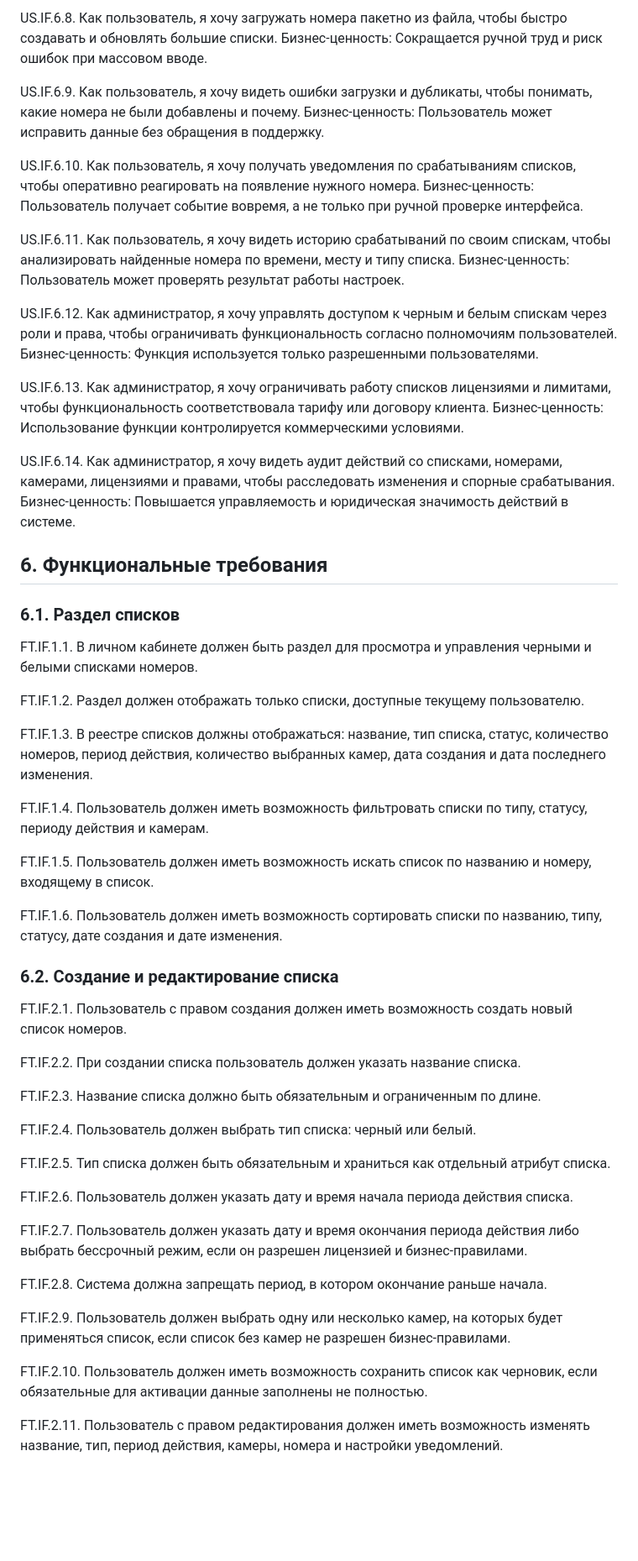
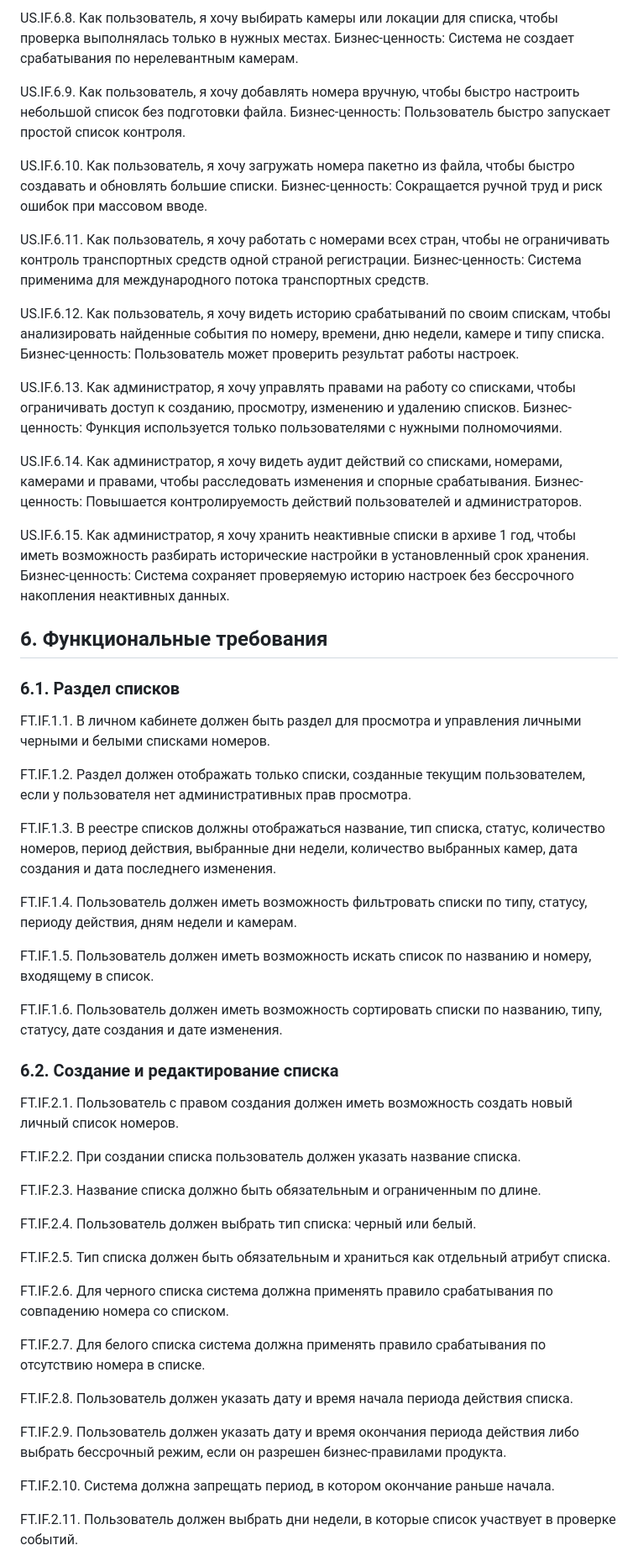
Before and after one commit to engolovan/NetVision, a Markdown page: docs/black-white-lists.md, the part around one of its changes. Shown at 84% size. Rendered like a GitHub page; blank space fills up the shorter version.

```diff
--- a/docs/black-white-lists.md
+++ b/docs/black-white-lists.md
@@ -45,36 +49,39 @@ US.IF.6.7. Как пользователь, я хочу добавлять но
 
-US.IF.6.8. Как пользователь, я хочу загружать номера пакетно из файла, чтобы быстро создавать и обновлять большие списки.
+US.IF.6.8. Как пользователь, я хочу выбирать камеры или локации для списка, чтобы проверка выполнялась только в нужных местах.
+Бизнес-ценность: Система не создает срабатывания по нерелевантным камерам.
+
+US.IF.6.9. Как пользователь, я хочу добавлять номера вручную, чтобы быстро настроить небольшой список без подготовки файла.
+Бизнес-ценность: Пользователь быстро запускает простой список контроля.
+
+US.IF.6.10. Как пользователь, я хочу загружать номера пакетно из файла, чтобы быстро создавать и обновлять большие списки.
 Бизнес-ценность: Сокращается ручной труд и риск ошибок при массовом вводе.
 
-US.IF.6.9. Как пользователь, я хочу видеть ошибки загрузки и дубликаты, чтобы понимать, какие номера не были добавлены и почему.
-Бизнес-ценность: Пользователь может исправить данные без обращения в поддержку.
+US.IF.6.11. Как пользователь, я хочу работать с номерами всех стран, чтобы не ограничивать контроль транспортных средств одной страной регистрации.
+Бизнес-ценность: Система применима для международного потока транспортных средств.
 
-US.IF.6.10. Как пользователь, я хочу получать уведомления по срабатываниям списков, чтобы оперативно реагировать на появление нужного номера.
-Бизнес-ценность: Пользователь получает событие вовремя, а не только при ручной проверке интерфейса.
+US.IF.6.12. Как пользователь, я хочу видеть историю срабатываний по своим спискам, чтобы анализировать найденные события по номеру, времени, дню недели, камере и типу списка.
+Бизнес-ценность: Пользователь может проверить результат работы настроек.
 
-US.IF.6.11. Как пользователь, я хочу видеть историю срабатываний по своим спискам, чтобы анализировать найденные номера по времени, месту и типу списка.
-Бизнес-ценность: Пользователь может проверять результат работы настроек.
+US.IF.6.13. Как администратор, я хочу управлять правами на работу со списками, чтобы ограничивать доступ к созданию, просмотру, изменению и удалению списков.
+Бизнес-ценность: Функция используется только пользователями с нужными полномочиями.
 
-US.IF.6.12. Как администратор, я хочу управлять доступом к черным и белым спискам через роли и права, чтобы ограничивать функциональность согласно полномочиям пользователей.
-Бизнес-ценность: Функция используется только разрешенными пользователями.
+US.IF.6.14. Как администратор, я хочу видеть аудит действий со списками, номерами, камерами и правами, чтобы расследовать изменения и спорные срабатывания.
+Бизнес-ценность: Повышается контролируемость действий пользователей и администраторов.
 
-US.IF.6.13. Как администратор, я хочу ограничивать работу списков лицензиями и лимитами, чтобы функциональность соответствовала тарифу или договору клиента.
-Бизнес-ценность: Использование функции контролируется коммерческими условиями.
-
-US.IF.6.14. Как администратор, я хочу видеть аудит действий со списками, номерами, камерами, лицензиями и правами, чтобы расследовать изменения и спорные срабатывания.
-Бизнес-ценность: Повышается управляемость и юридическая значимость действий в системе.
+US.IF.6.15. Как администратор, я хочу хранить неактивные списки в архиве 1 год, чтобы иметь возможность разбирать исторические настройки в установленный срок хранения.
+Бизнес-ценность: Система сохраняет проверяемую историю настроек без бессрочного накопления неактивных данных.
 
 ## 6. Функциональные требования
 
 ### 6.1. Раздел списков
 
-FT.IF.1.1. В личном кабинете должен быть раздел для просмотра и управления черными и белыми списками номеров.
+FT.IF.1.1. В личном кабинете должен быть раздел для просмотра и управления личными черными и белыми списками номеров.
 
-FT.IF.1.2. Раздел должен отображать только списки, доступные текущему пользователю.
+FT.IF.1.2. Раздел должен отображать только списки, созданные текущим пользователем, если у пользователя нет административных прав просмотра.
 
-FT.IF.1.3. В реестре списков должны отображаться: название, тип списка, статус, количество номеров, период действия, количество выбранных камер, дата создания и дата последнего изменения.
+FT.IF.1.3. В реестре списков должны отображаться название, тип списка, статус, количество номеров, период действия, выбранные дни недели, количество выбранных камер, дата создания и дата последнего изменения.
 
-FT.IF.1.4. Пользователь должен иметь возможность фильтровать списки по типу, статусу, периоду действия и камерам.
+FT.IF.1.4. Пользователь должен иметь возможность фильтровать списки по типу, статусу, периоду действия, дням недели и камерам.
 
 FT.IF.1.5. Пользователь должен иметь возможность искать список по названию и номеру, входящему в список.
 
@@ -82,7 +89,7 @@ FT.IF.1.6. Пользователь должен иметь возможност
 
 ### 6.2. Создание и редактирование списка
 
-FT.IF.2.1. Пользователь с правом создания должен иметь возможность создать новый список номеров.
+FT.IF.2.1. Пользователь с правом создания должен иметь возможность создать новый личный список номеров.
 
 FT.IF.2.2. При создании списка пользователь должен указать название списка.
 
@@ -92,15 +99,15 @@ FT.IF.2.4. Пользователь должен выбрать тип спис
 
 FT.IF.2.5. Тип списка должен быть обязательным и храниться как отдельный атрибут списка.
 
-FT.IF.2.6. Пользователь должен указать дату и время начала периода действия списка.
+FT.IF.2.6. Для черного списка система должна применять правило срабатывания по совпадению номера со списком.
 
-FT.IF.2.7. Пользователь должен указать дату и время окончания периода действия либо выбрать бессрочный режим, если он разрешен лицензией и бизнес-правилами.
+FT.IF.2.7. Для белого списка система должна применять правило срабатывания по отсутствию номера в списке.
 
-FT.IF.2.8. Система должна запрещать период, в котором окончание раньше начала.
+FT.IF.2.8. Пользователь должен указать дату и время начала периода действия списка.
 
-FT.IF.2.9. Пользователь должен выбрать одну или несколько камер, на которых будет применяться список, если список без камер не разрешен бизнес-правилами.
+FT.IF.2.9. Пользователь должен указать дату и время окончания периода действия либо выбрать бессрочный режим, если он разрешен бизнес-правилами продукта.
 
-FT.IF.2.10. Пользователь должен иметь возможность сохранить список как черновик, если обязательные для активации данные заполнены не полностью.
+FT.IF.2.10. Система должна запрещать период, в котором окончание раньше начала.
 
-FT.IF.2.11. Пользователь с правом редактирования должен иметь возможность изменять название, тип, период действия, камеры, номера и настройки уведомлений.
+FT.IF.2.11. Пользователь должен выбрать дни недели, в которые список участвует в проверке событий.
 
```
Also changed, not shown: other parts of docs/black-white-lists.md (+148 -146 lines).
